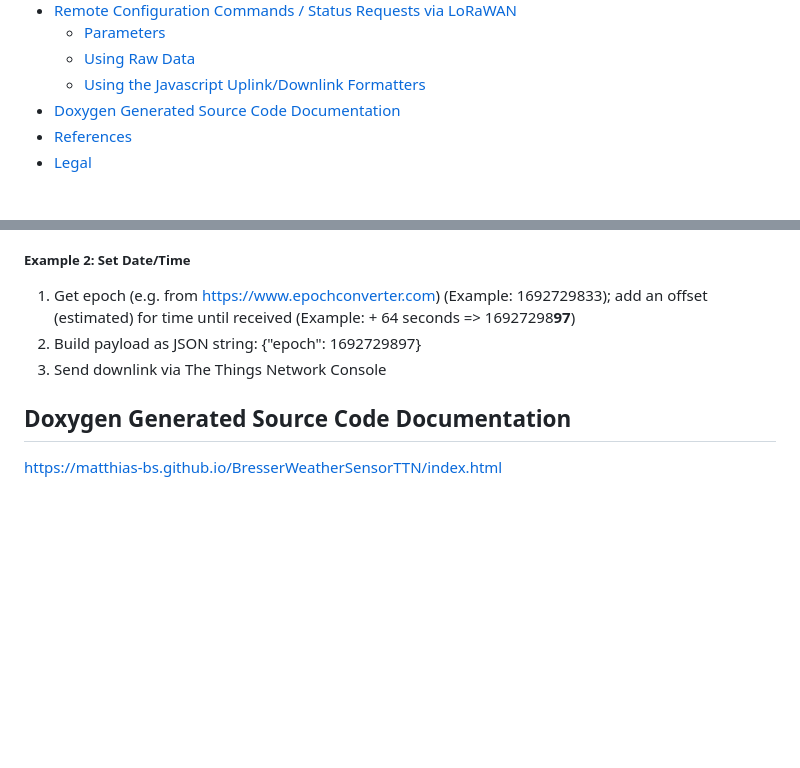
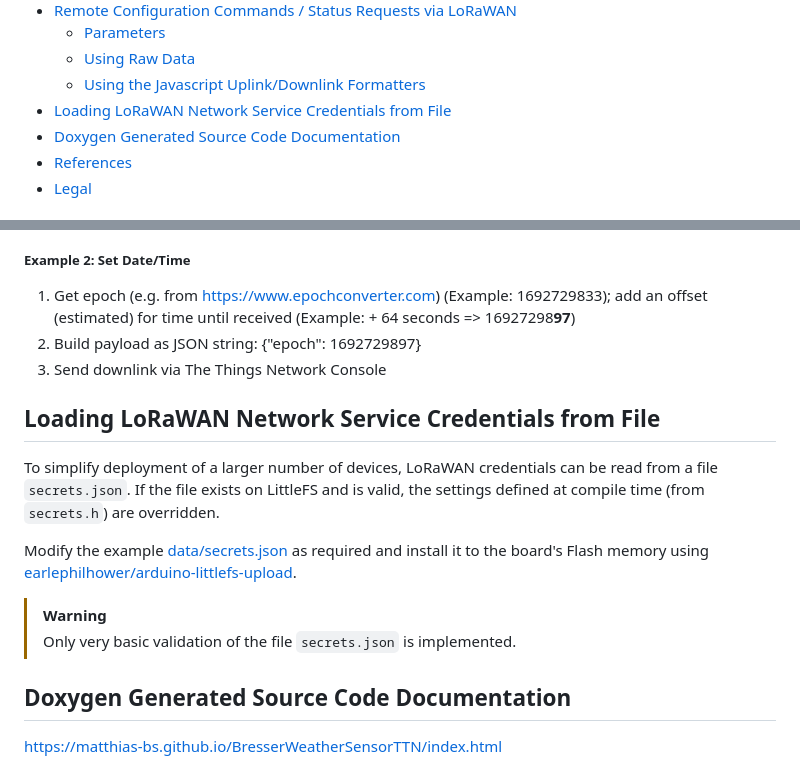
Before and after one commit to matthias-bs/BresserWeatherSensorLW, a Markdown page: README.md, 2 parts joined by grey strips. Drawn GitHub-style; blank space fills up the shorter version.

Commit message:
Added section "Loading LoRaWAN Network Service Credentials from File"

```diff
--- a/README.md
+++ b/README.md
@@ -88,6 +88,7 @@ This is a remake of [BresserWeatherSensorTTN](https://github.com/matthias-bs/Bre
   * [Parameters](#parameters)
   * [Using Raw Data](#using-raw-data)
   * [Using the Javascript Uplink/Downlink Formatters](#using-the-javascript-uplinkdownlink-formatters)
+* [Loading LoRaWAN Network Service Credentials from File](#loading-lorawan-network-service-credentials-from-file)
 * [Doxygen Generated Source Code Documentation](#doxygen-generated-source-code-documentation)
 * [References](#references)
 * [Legal](#legal)
@@ -471,6 +472,16 @@ Many software parameters can be defined at compile time, i.e. in [BresserWeather
 2. Build payload as JSON string: {"epoch": 1692729897}
 3. Send downlink via The Things Network Console
 
+## Loading LoRaWAN Network Service Credentials from File
+
+To simplify deployment of a larger number of devices, LoRaWAN credentials can be read from a file `secrets.json`.
+If the file exists on LittleFS and is valid, the settings defined at compile time (from `secrets.h`) are overridden.
+
+Modify the example [data/secrets.json](data/secrets.json) as required and install it to the board's Flash memory using [earlephilhower/arduino-littlefs-upload](https://github.com/earlephilhower/arduino-littlefs-upload).
+
+> [!WARNING]
+> Only very basic validation of the file `secrets.json` is implemented.
+
 ## Doxygen Generated Source Code Documentation
 
 [https://matthias-bs.github.io/BresserWeatherSensorTTN/index.html](https://matthias-bs.github.io/BresserWeatherSensorLW/)
```
